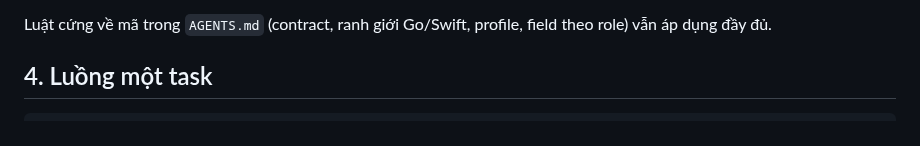
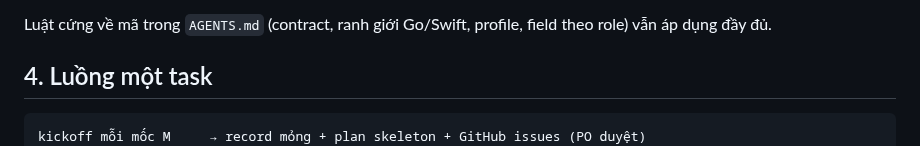
Before and after one commit to nihmtaho/hiraku-native, a Markdown page: docs/process/AGENT_WORKFLOW.md, the part around the change. GitHub-like rendering.

Commit message:
docs: add milestone kickoff creating github issues

````diff
--- a/docs/process/AGENT_WORKFLOW.md
+++ b/docs/process/AGENT_WORKFLOW.md
@@ -51,6 +51,7 @@ vẫn áp dụng đầy đủ.
 ## 4. Luồng một task
 
 ```
+kickoff mỗi mốc M     → record mỏng + plan skeleton + GitHub issues (PO duyệt)
 hiraku-coordinator → hiraku-task            task record; blocked nếu còn Q chặn
 hiraku-coding      → commit, push nhánh task
 hiraku-create-pr   → PR vào develop (hoặc cập nhật PR)
````
Also changed, not shown: 1 other file.
